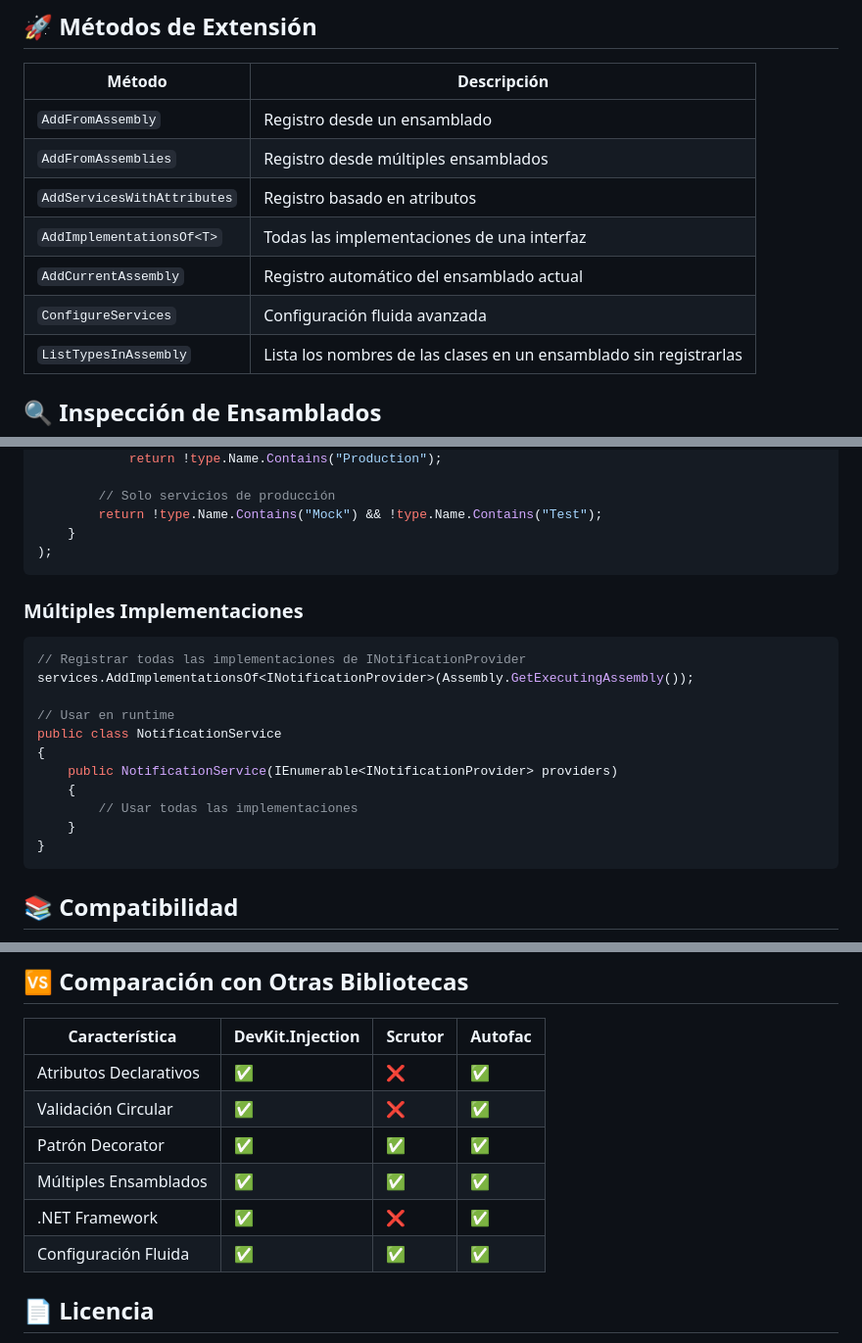
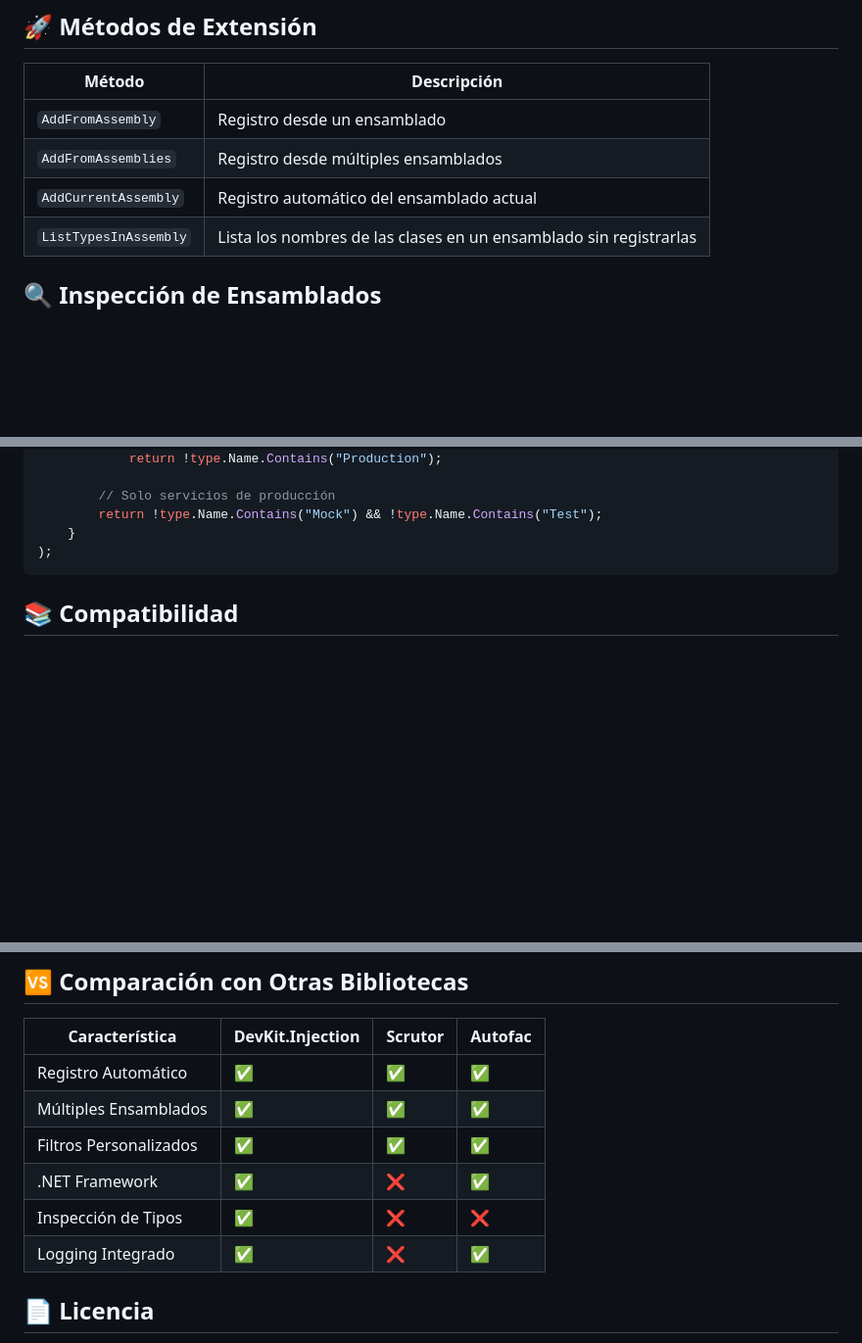
Before and after one commit to davidvazquezpalestino/DeveloperKit, a Markdown page: DevKit.Injection.Extensions/README.md, 3 parts joined by grey strips. Shown at 98% size. Rendered like a GitHub page; blank space fills up the shorter version.

````diff
--- a/DevKit.Injection.Extensions/README.md
+++ b/DevKit.Injection.Extensions/README.md
@@ -182,10 +163,7 @@ services.ConfigureServices()
 |--------|-------------|
 | `AddFromAssembly` | Registro desde un ensamblado |
 | `AddFromAssemblies` | Registro desde múltiples ensamblados |
-| `AddServicesWithAttributes` | Registro basado en atributos |
-| `AddImplementationsOf<T>` | Todas las implementaciones de una interfaz |
 | `AddCurrentAssembly` | Registro automático del ensamblado actual |
-| `ConfigureServices` | Configuración fluida avanzada |
 | `ListTypesInAssembly` | Lista los nombres de las clases en un ensamblado sin registrarlas |
 
 ## 🔍 Inspección de Ensamblados
@@ -275,21 +224,6 @@ services.AddFromAssembly(
 );
 ```
 
-### **Múltiples Implementaciones**
-```csharp
-// Registrar todas las implementaciones de INotificationProvider
-services.AddImplementationsOf<INotificationProvider>(Assembly.GetExecutingAssembly());
-
-// Usar en runtime
-public class NotificationService
-{
-    public NotificationService(IEnumerable<INotificationProvider> providers)
-    {
-        // Usar todas las implementaciones
-    }
-}
-```
-
 ## 📚 Compatibilidad
 
 - ✅ **ASP.NET Core** 3.1+
@@ -303,12 +237,12 @@ public class NotificationService
 
 | Característica | DevKit.Injection | Scrutor | Autofac |
 |----------------|------------------|---------|---------|
-| Atributos Declarativos | ✅ | ❌ | ✅ |
-| Validación Circular | ✅ | ❌ | ✅ |
-| Patrón Decorator | ✅ | ✅ | ✅ |
+| Registro Automático | ✅ | ✅ | ✅ |
 | Múltiples Ensamblados | ✅ | ✅ | ✅ |
+| Filtros Personalizados | ✅ | ✅ | ✅ |
 | .NET Framework | ✅ | ❌ | ✅ |
-| Configuración Fluida | ✅ | ✅ | ✅ |
+| Inspección de Tipos | ✅ | ❌ | ❌ |
+| Logging Integrado | ✅ | ❌ | ✅ |
 
 ## 📄 Licencia
 
````
Also changed, not shown: other parts of DevKit.Injection.Extensions/README.md (+45 -93 lines).
